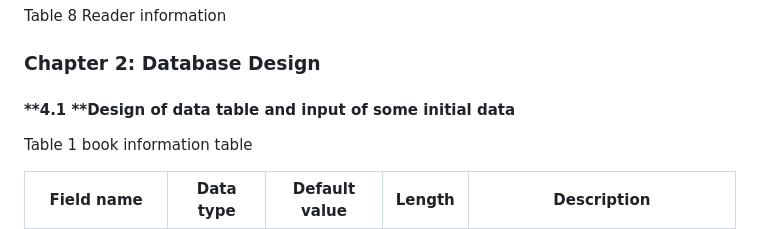
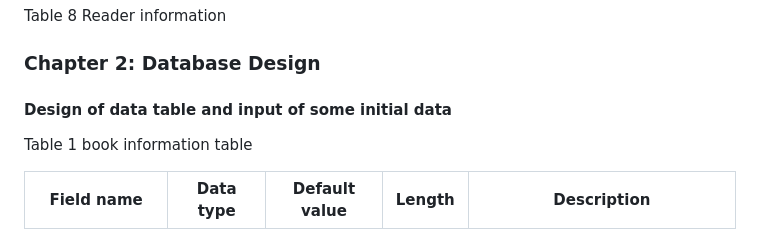
Before and after one commit to really-no-name/CloudComputingMiniProject, a Markdown page: README.md, the part around the change. Rendered like a GitHub page.

```diff
--- a/README.md
+++ b/README.md
@@ -90,7 +90,7 @@ Table 8 Reader information
 
 ### **Chapter 2: Database Design**
 
-#### **4.1 **Design of data table and input of some initial data
+#### Design of data table and input of some initial data
 
 
 
```
